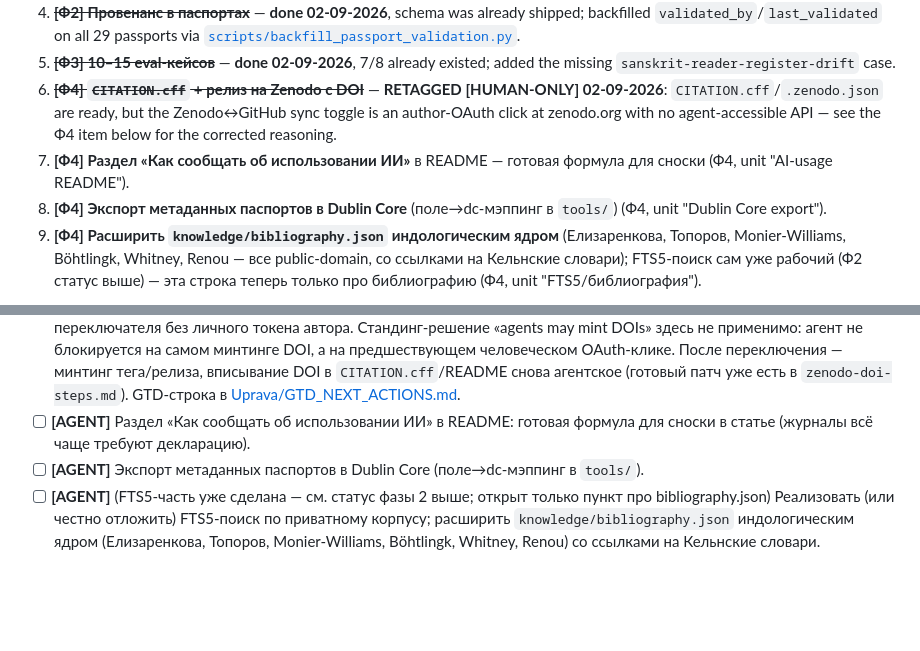
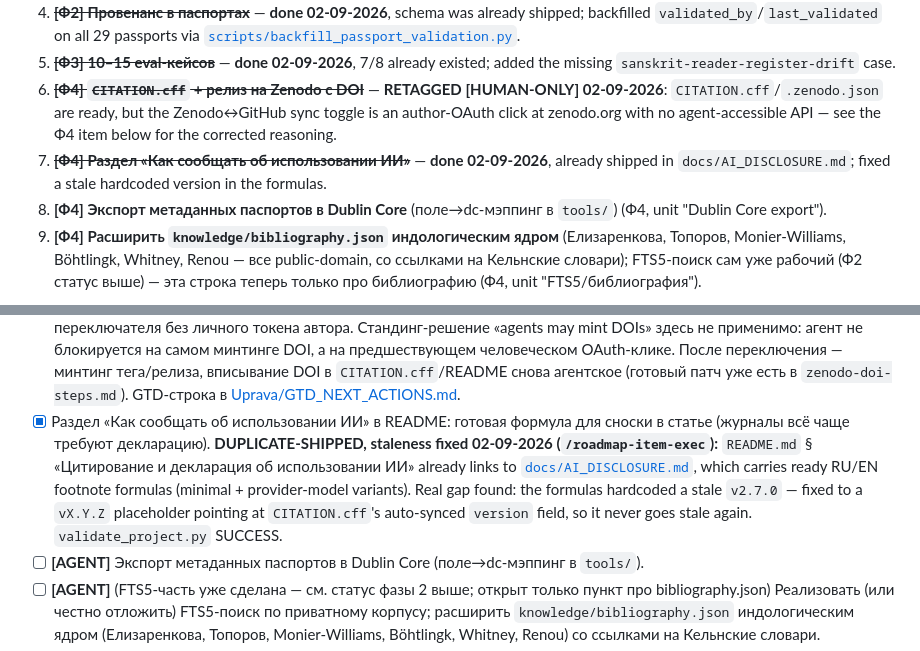
Before and after one commit to gasyoun/RuWritingStyles, a Markdown page: docs/roadmap-sanskrit-dh.md, 2 parts joined by grey strips. Drawn GitHub-style; blank space fills up the shorter version.

```diff
--- a/docs/roadmap-sanskrit-dh.md
+++ b/docs/roadmap-sanskrit-dh.md
@@ -27,7 +27,7 @@
 4. ~~**[Ф2] Провенанс в паспортах**~~ — **done 02-09-2026**, schema was already shipped; backfilled `validated_by`/`last_validated` on all 29 passports via [`scripts/backfill_passport_validation.py`](https://github.com/gasyoun/RuWritingStyles/blob/main/scripts/backfill_passport_validation.py).
 5. ~~**[Ф3] 10–15 eval-кейсов**~~ — **done 02-09-2026**, 7/8 already existed; added the missing `sanskrit-reader-register-drift` case.
 6. ~~**[Ф4] `CITATION.cff` + релиз на Zenodo с DOI**~~ — **RETAGGED [HUMAN-ONLY] 02-09-2026**: `CITATION.cff`/`.zenodo.json` are ready, but the Zenodo↔GitHub sync toggle is an author-OAuth click at zenodo.org with no agent-accessible API — see the Ф4 item below for the corrected reasoning.
-7. **[Ф4] Раздел «Как сообщать об использовании ИИ»** в README — готовая формула для сноски (Ф4, unit "AI-usage README").
+7. ~~**[Ф4] Раздел «Как сообщать об использовании ИИ»**~~ — **done 02-09-2026**, already shipped in `docs/AI_DISCLOSURE.md`; fixed a stale hardcoded version in the formulas.
 8. **[Ф4] Экспорт метаданных паспортов в Dublin Core** (поле→dc-мэппинг в `tools/`) (Ф4, unit "Dublin Core export").
 9. **[Ф4] Расширить `knowledge/bibliography.json` индологическим ядром** (Елизаренкова, Топоров, Monier-Williams, Böhtlingk, Whitney, Renou — все public-domain, со ссылками на Кельнские словари); FTS5-поиск сам уже рабочий (Ф2 статус выше) — эта строка теперь только про библиографию (Ф4, unit "FTS5/библиография").
 
@@ -291,8 +291,15 @@ mock-safe + 5 экспертных gold). Протокол экспертной
       После переключения — минтинг тега/релиза, вписывание DOI в `CITATION.cff`/README
       снова агентское (готовый патч уже есть в `zenodo-doi-steps.md`). GTD-строка в
       [Uprava/GTD_NEXT_ACTIONS.md](https://github.com/gasyoun/Uprava/blob/main/GTD_NEXT_ACTIONS.md).
-- [ ] **[AGENT]** Раздел «Как сообщать об использовании ИИ» в README: готовая формула для
+- [x] Раздел «Как сообщать об использовании ИИ» в README: готовая формула для
       сноски в статье (журналы всё чаще требуют декларацию).
+      **DUPLICATE-SHIPPED, staleness fixed 02-09-2026 (`/roadmap-item-exec`):**
+      `README.md` § «Цитирование и декларация об использовании ИИ» already links to
+      [`docs/AI_DISCLOSURE.md`](https://github.com/gasyoun/RuWritingStyles/blob/main/docs/AI_DISCLOSURE.md),
+      which carries ready RU/EN footnote formulas (minimal + provider-model variants).
+      Real gap found: the formulas hardcoded a stale `v2.7.0` — fixed to a `vX.Y.Z`
+      placeholder pointing at `CITATION.cff`'s auto-synced `version` field, so it never
+      goes stale again. `validate_project.py` SUCCESS.
 - [ ] **[AGENT]** Экспорт метаданных паспортов в Dublin Core (поле→dc-мэппинг в `tools/`).
 - [ ] **[AGENT]** (FTS5-часть уже сделана — см. статус фазы 2 выше; открыт только пункт про bibliography.json) Реализовать (или честно отложить) FTS5-поиск по приватному корпусу;
       расширить `knowledge/bibliography.json` индологическим ядром
```
Also changed, not shown: docs/AI_DISCLOSURE.md (+6 -4 lines).
